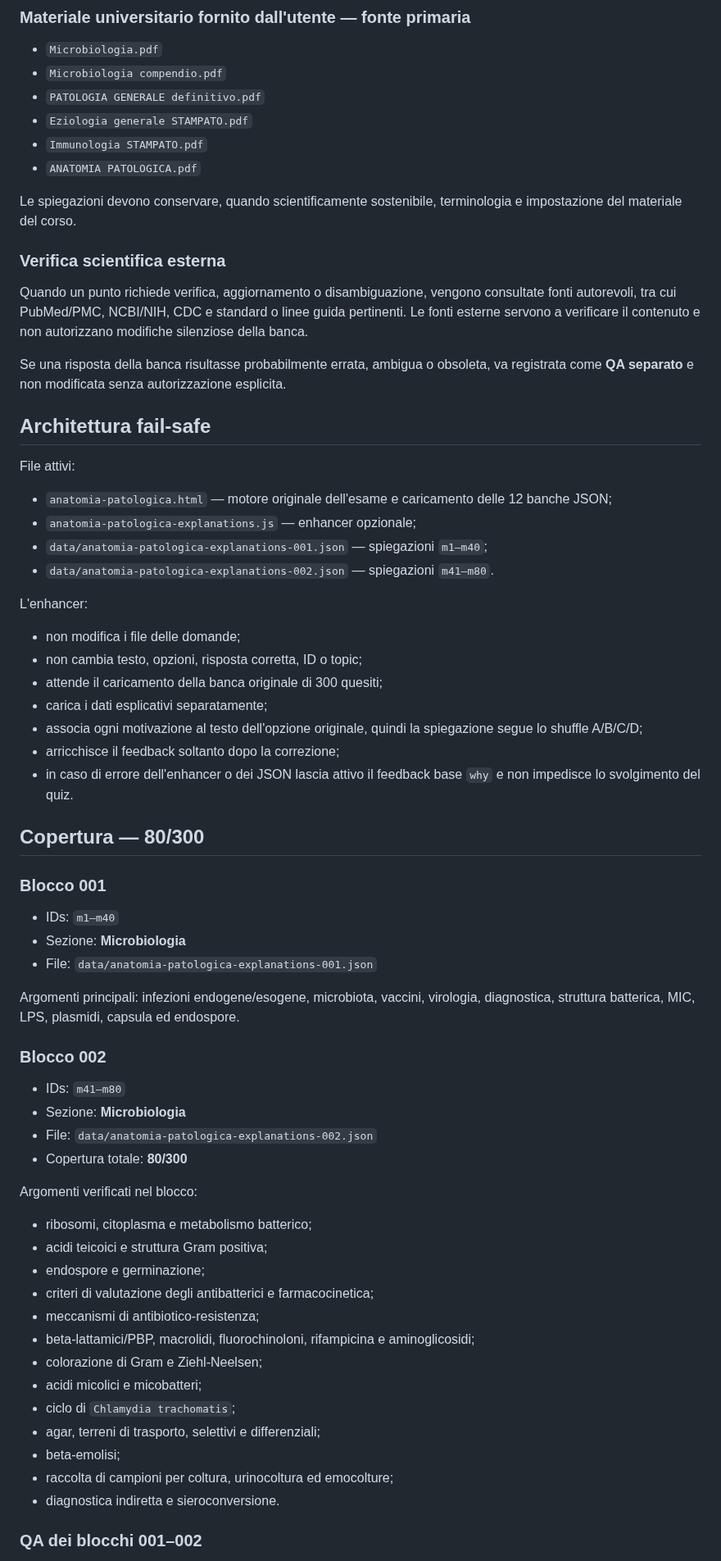
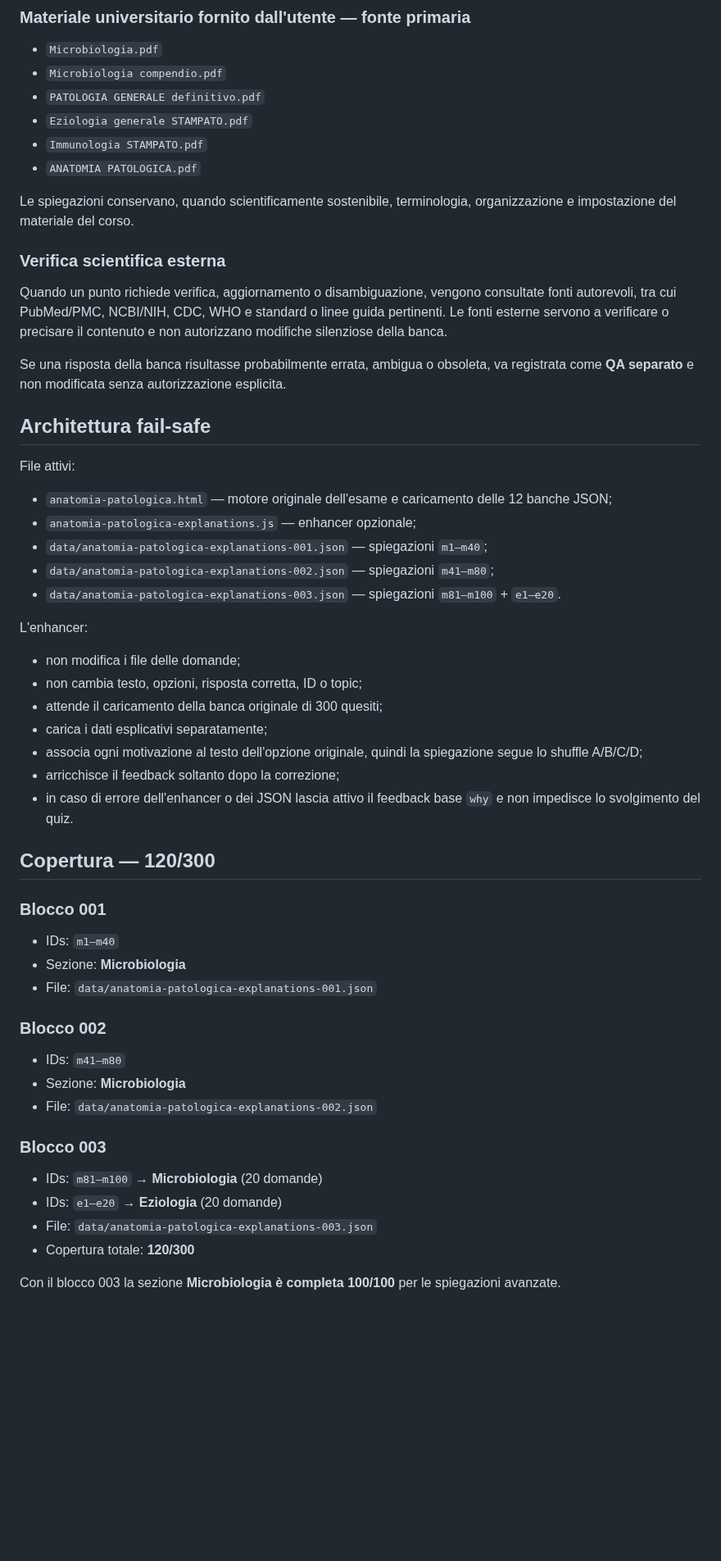
Before and after one commit to Ferrantedaniel-coder/QUIZZONINFERIMERISTICI, a Markdown page: ANATOMIA_PATOLOGICA_PROGRESS.md, the part around one of its changes. Shown at 82% size. Drawn GitHub-style; blank space fills up the shorter version.

Commit message:
Update Anatomia Patologica progress to 120 of 300

```diff
--- a/ANATOMIA_PATOLOGICA_PROGRESS.md
+++ b/ANATOMIA_PATOLOGICA_PROGRESS.md
@@ -33,11 +33,11 @@ Per ogni domanda:
 - `Immunologia STAMPATO.pdf`
 - `ANATOMIA PATOLOGICA.pdf`
 
-Le spiegazioni devono conservare, quando scientificamente sostenibile, terminologia e impostazione del materiale del corso.
+Le spiegazioni conservano, quando scientificamente sostenibile, terminologia, organizzazione e impostazione del materiale del corso.
 
 ### Verifica scientifica esterna
 
-Quando un punto richiede verifica, aggiornamento o disambiguazione, vengono consultate fonti autorevoli, tra cui PubMed/PMC, NCBI/NIH, CDC e standard o linee guida pertinenti. Le fonti esterne servono a verificare il contenuto e non autorizzano modifiche silenziose della banca.
+Quando un punto richiede verifica, aggiornamento o disambiguazione, vengono consultate fonti autorevoli, tra cui PubMed/PMC, NCBI/NIH, CDC, WHO e standard o linee guida pertinenti. Le fonti esterne servono a verificare o precisare il contenuto e non autorizzano modifiche silenziose della banca.
 
 Se una risposta della banca risultasse probabilmente errata, ambigua o obsoleta, va registrata come **QA separato** e non modificata senza autorizzazione esplicita.
 
@@ -48,7 +48,8 @@ File attivi:
 - `anatomia-patologica.html` — motore originale dell'esame e caricamento delle 12 banche JSON;
 - `anatomia-patologica-explanations.js` — enhancer opzionale;
 - `data/anatomia-patologica-explanations-001.json` — spiegazioni `m1–m40`;
-- `data/anatomia-patologica-explanations-002.json` — spiegazioni `m41–m80`.
+- `data/anatomia-patologica-explanations-002.json` — spiegazioni `m41–m80`;
+- `data/anatomia-patologica-explanations-003.json` — spiegazioni `m81–m100` + `e1–e20`.
 
 L'enhancer:
 
@@ -60,7 +61,7 @@ L'enhancer:
 - arricchisce il feedback soltanto dopo la correzione;
 - in caso di errore dell'enhancer o dei JSON lascia attivo il feedback base `why` e non impedisce lo svolgimento del quiz.
 
-## Copertura — 80/300
+## Copertura — 120/300
 
 ### Blocco 001
 
@@ -68,30 +69,18 @@ L'enhancer:
 - Sezione: **Microbiologia**
 - File: `data/anatomia-patologica-explanations-001.json`
 
-Argomenti principali: infezioni endogene/esogene, microbiota, vaccini, virologia, diagnostica, struttura batterica, MIC, LPS, plasmidi, capsula ed endospore.
-
 ### Blocco 002
 
 - IDs: `m41–m80`
 - Sezione: **Microbiologia**
 - File: `data/anatomia-patologica-explanations-002.json`
-- Copertura totale: **80/300**
 
-Argomenti verificati nel blocco:
+### Blocco 003
 
-- ribosomi, citoplasma e metabolismo batterico;
-- acidi teicoici e struttura Gram positiva;
-- endospore e germinazione;
-- criteri di valutazione degli antibatterici e farmacocinetica;
-- meccanismi di antibiotico-resistenza;
-- beta-lattamici/PBP, macrolidi, fluorochinoloni, rifampicina e aminoglicosidi;
-- colorazione di Gram e Ziehl-Neelsen;
-- acidi micolici e micobatteri;
-- ciclo di `Chlamydia trachomatis`;
-- agar, terreni di trasporto, selettivi e differenziali;
-- beta-emolisi;
-- raccolta di campioni per coltura, urinocoltura ed emocolture;
-- diagnostica indiretta e sieroconversione.
+- IDs: `m81–m100` → **Microbiologia** (20 domande)
+- IDs: `e1–e20` → **Eziologia** (20 domande)
+- File: `data/anatomia-patologica-explanations-003.json`
+- Copertura totale: **120/300**
 
-### QA dei blocchi 001–002
+Con il blocco 003 la sezione **Microbiologia è completa 100/100** per le spiegazioni avanzate.
 
```
Also changed, not shown: other parts of ANATOMIA_PATOLOGICA_PROGRESS.md (+21 -5 lines).
